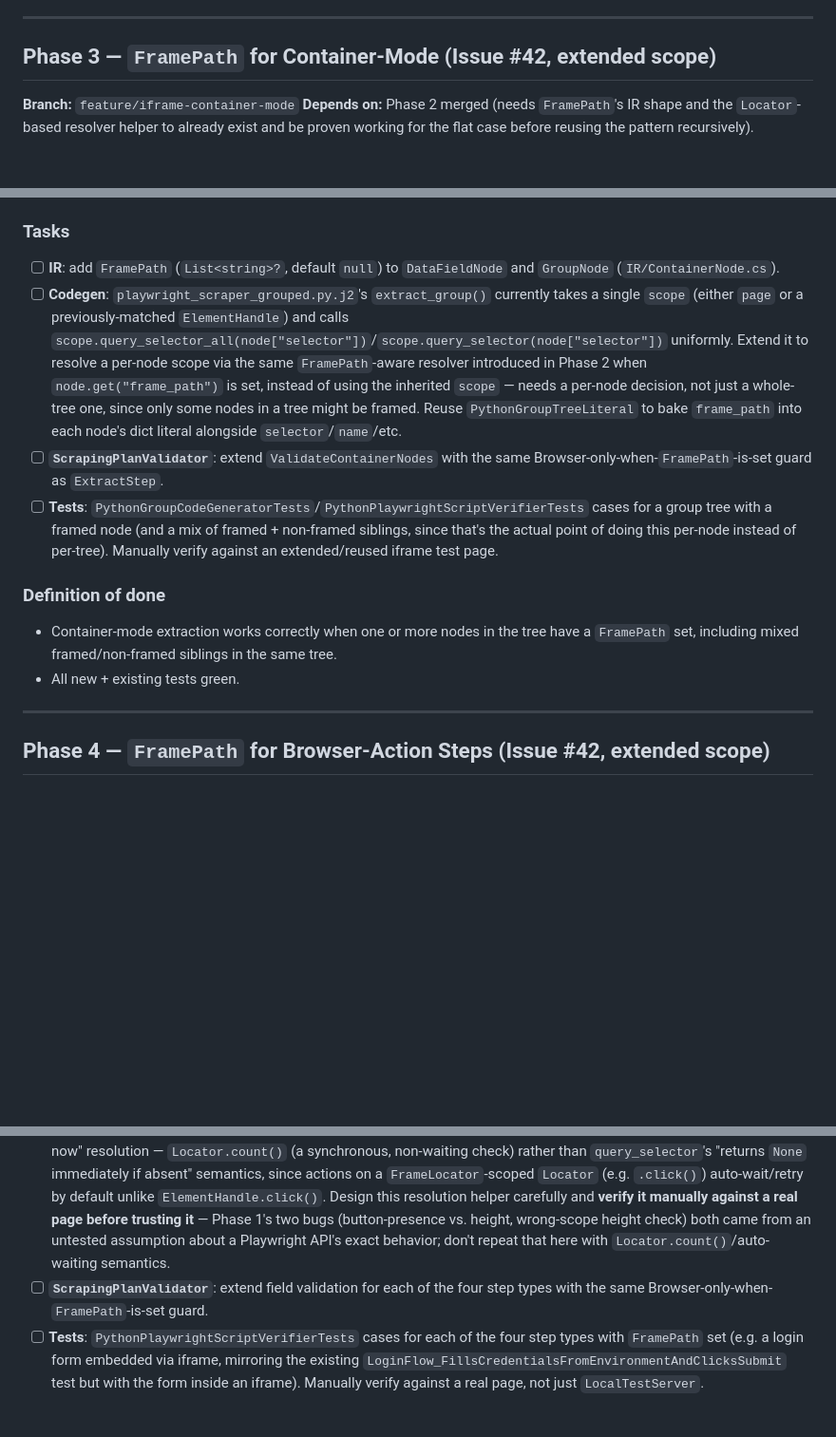
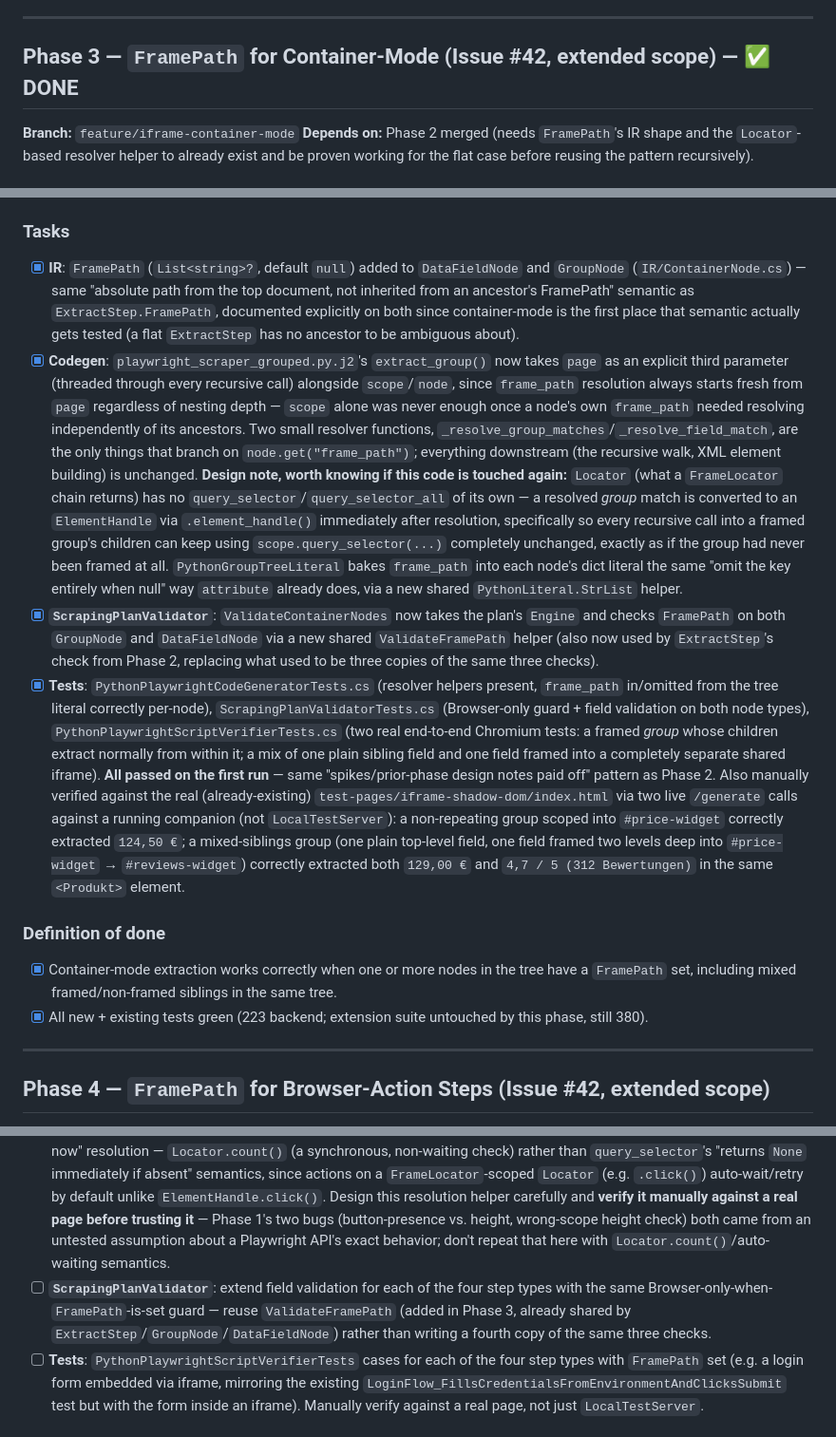
Before and after one commit to Aventinis/Scraping-Factory, a Markdown page: PLAN-issues-41-42.md, 3 parts joined by grey strips. Shown at 95% size. Rendered like a GitHub page; blank space fills up the shorter version.

Commit message:
docs: mark Phase 3 done, record manual verification against real page
Records both real-companion /generate checks against the existing
test-pages/iframe-shadow-dom/index.html: a non-repeating group framed
into the single iframe, and a mixed-siblings group with one field
framed two levels deep into the nested iframe — both extracted the
correct values from a real browser-rendered page, not just
LocalTestServer.

```diff
--- a/PLAN-issues-41-42.md
+++ b/PLAN-issues-41-42.md
@@ -135,7 +135,7 @@ Shadow DOM likely needs no codegen change (Playwright pierces it automatically f
 
 ---
 
-## Phase 3 — `FramePath` for Container-Mode (Issue #42, extended scope)
+## Phase 3 — `FramePath` for Container-Mode (Issue #42, extended scope) — ✅ DONE
 
 **Branch:** `feature/iframe-container-mode`
 **Depends on:** Phase 2 merged (needs `FramePath`'s IR shape and the `Locator`-based resolver helper to already exist and be proven working for the flat case before reusing the pattern recursively).
@@ -148,15 +148,15 @@ The content-script side (`resolveFramePath`/`findIframeSelectorForWindow`/the `e
 
 ### Tasks
 
-- [ ] **IR**: add `FramePath` (`List<string>?`, default `null`) to `DataFieldNode` and `GroupNode` (`IR/ContainerNode.cs`).
-- [ ] **Codegen**: `playwright_scraper_grouped.py.j2`'s `extract_group()` currently takes a single `scope` (either `page` or a previously-matched `ElementHandle`) and calls `scope.query_selector_all(node["selector"])`/`scope.query_selector(node["selector"])` uniformly. Extend it to resolve a per-node scope via the same `FramePath`-aware resolver introduced in Phase 2 when `node.get("frame_path")` is set, instead of using the inherited `scope` — needs a per-node decision, not just a whole-tree one, since only some nodes in a tree might be framed. Reuse `PythonGroupTreeLiteral` to bake `frame_path` into each node's dict literal alongside `selector`/`name`/etc.
-- [ ] **`ScrapingPlanValidator`**: extend `ValidateContainerNodes` with the same Browser-only-when-`FramePath`-is-set guard as `ExtractStep`.
-- [ ] **Tests**: `PythonGroupCodeGeneratorTests`/`PythonPlaywrightScriptVerifierTests` cases for a group tree with a framed node (and a mix of framed + non-framed siblings, since that's the actual point of doing this per-node instead of per-tree). Manually verify against an extended/reused iframe test page.
+- [x] **IR**: `FramePath` (`List<string>?`, default `null`) added to `DataFieldNode` and `GroupNode` (`IR/ContainerNode.cs`) — same "absolute path from the top document, not inherited from an ancestor's FramePath" semantic as `ExtractStep.FramePath`, documented explicitly on both since container-mode is the first place that semantic actually gets tested (a flat `ExtractStep` has no ancestor to be ambiguous about).
+- [x] **Codegen**: `playwright_scraper_grouped.py.j2`'s `extract_group()` now takes `page` as an explicit third parameter (threaded through every recursive call) alongside `scope`/`node`, since `frame_path` resolution always starts fresh from `page` regardless of nesting depth — `scope` alone was never enough once a node's own `frame_path` needed resolving independently of its ancestors. Two small resolver functions, `_resolve_group_matches`/`_resolve_field_match`, are the only things that branch on `node.get("frame_path")`; everything downstream (the recursive walk, XML element building) is unchanged. **Design note, worth knowing if this code is touched again:** `Locator` (what a `FrameLocator` chain returns) has no `query_selector`/`query_selector_all` of its own — a resolved *group* match is converted to an `ElementHandle` via `.element_handle()` immediately after resolution, specifically so every recursive call into a framed group's children can keep using `scope.query_selector(...)` completely unchanged, exactly as if the group had never been framed at all. `PythonGroupTreeLiteral` bakes `frame_path` into each node's dict literal the same "omit the key entirely when null" way `attribute` already does, via a new shared `PythonLiteral.StrList` helper.
+- [x] **`ScrapingPlanValidator`**: `ValidateContainerNodes` now takes the plan's `Engine` and checks `FramePath` on both `GroupNode` and `DataFieldNode` via a new shared `ValidateFramePath` helper (also now used by `ExtractStep`'s check from Phase 2, replacing what used to be three copies of the same three checks).
+- [x] **Tests**: `PythonPlaywrightCodeGeneratorTests.cs` (resolver helpers present, `frame_path` in/omitted from the tree literal correctly per-node), `ScrapingPlanValidatorTests.cs` (Browser-only guard + field validation on both node types), `PythonPlaywrightScriptVerifierTests.cs` (two real end-to-end Chromium tests: a framed *group* whose children extract normally from within it; a mix of one plain sibling field and one field framed into a completely separate shared iframe). **All passed on the first run** — same "spikes/prior-phase design notes paid off" pattern as Phase 2. Also manually verified against the real (already-existing) `test-pages/iframe-shadow-dom/index.html` via two live `/generate` calls against a running companion (not `LocalTestServer`): a non-repeating group scoped into `#price-widget` correctly extracted `124,50 €`; a mixed-siblings group (one plain top-level field, one field framed two levels deep into `#price-widget` → `#reviews-widget`) correctly extracted both `129,00 €` and `4,7 / 5 (312 Bewertungen)` in the same `<Produkt>` element.
 
 ### Definition of done
 
-- Container-mode extraction works correctly when one or more nodes in the tree have a `FramePath` set, including mixed framed/non-framed siblings in the same tree.
-- All new + existing tests green.
+- [x] Container-mode extraction works correctly when one or more nodes in the tree have a `FramePath` set, including mixed framed/non-framed siblings in the same tree.
+- [x] All new + existing tests green (223 backend; extension suite untouched by this phase, still 380).
 
 ---
 
@@ -173,7 +173,7 @@ Extends `FramePath` support to `WaitForStep`/`FillStep`/`ClickStep`/`ScrollStep`
 
 - [ ] **IR**: add `FramePath` (`List<string>?`, default `null`) to `WaitForStep`, `FillStep`, `ClickStep`, `ScrollStep` (`IR/ScrapingStep.cs`), and to the matching wire-format `BrowserAction` variants (`IR/BrowserAction.cs`).
 - [ ] **Codegen**: unlike Phase 2/3's "get a list of elements" resolver, these steps need an "does exactly one element exist right now" resolution — `Locator.count()` (a synchronous, non-waiting check) rather than `query_selector`'s "returns `None` immediately if absent" semantics, since actions on a `FrameLocator`-scoped `Locator` (e.g. `.click()`) auto-wait/retry by default unlike `ElementHandle.click()`. Design this resolution helper carefully and **verify it manually against a real page before trusting it** — Phase 1's two bugs (button-presence vs. height, wrong-scope height check) both came from an untested assumption about a Playwright API's exact behavior; don't repeat that here with `Locator.count()`/auto-waiting semantics.
-- [ ] **`ScrapingPlanValidator`**: extend field validation for each of the four step types with the same Browser-only-when-`FramePath`-is-set guard.
+- [ ] **`ScrapingPlanValidator`**: extend field validation for each of the four step types with the same Browser-only-when-`FramePath`-is-set guard — reuse `ValidateFramePath` (added in Phase 3, already shared by `ExtractStep`/`GroupNode`/`DataFieldNode`) rather than writing a fourth copy of the same three checks.
 - [ ] **Tests**: `PythonPlaywrightScriptVerifierTests` cases for each of the four step types with `FramePath` set (e.g. a login form embedded via iframe, mirroring the existing `LoginFlow_FillsCredentialsFromEnvironmentAndClicksSubmit` test but with the form inside an iframe). Manually verify against a real page, not just `LocalTestServer`.
 
 ### Definition of done
```
Also changed, not shown: other parts of PLAN-issues-41-42.md (+1 -1 lines).
